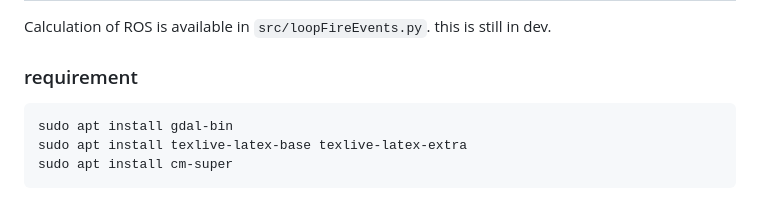
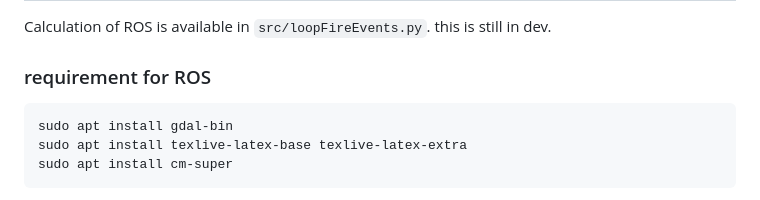
Before and after one commit to 3dfirelab/FireEventTracking, a Markdown page: README.md, the part around the change. Rendered like a GitHub page.

````diff
--- a/README.md
+++ b/README.md
@@ -71,7 +71,7 @@ FET is run 5min after every hour. hsVIIRS is run at 00h of every hour, and expec
 Calculation of ROS is available in `src/loopFireEvents.py`.
 this is still in dev.
 
-### requirement
+### requirement for ROS
 ```
 sudo apt install gdal-bin
 sudo apt install texlive-latex-base texlive-latex-extra
````
